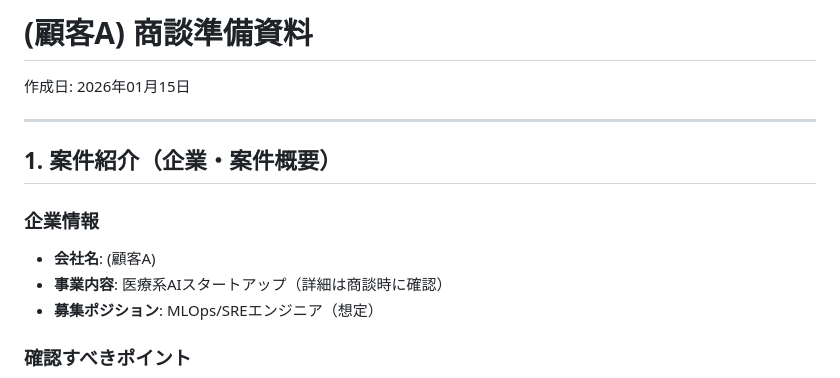
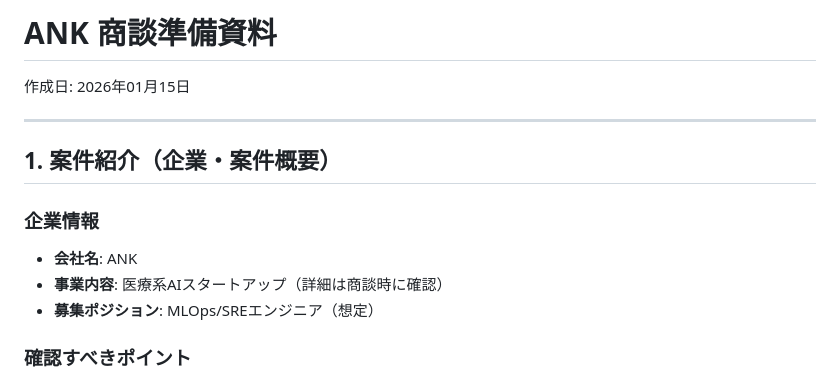
Before and after one commit to mattyopon/Business, a Markdown page: project-b/商談準備資料.md, the part around the change. Drawn GitHub-style.

Commit message:
refactor: 商談準備資料の社名をANKに置き換え
- (顧客A) → ANK に変更
- 社外公開用に匿名化

Co-Authored-By: Claude Opus 4.5 <noreply@anthropic.com>

```diff
--- a/project-b/商談準備資料.md
+++ b/project-b/商談準備資料.md
@@ -1,4 +1,4 @@
-# (顧客A) 商談準備資料
+# ANK 商談準備資料
 
 作成日: 2026年01月15日
 
@@ -7,7 +7,7 @@
 ## 1. 案件紹介（企業・案件概要）
 
 ### 企業情報
-- **会社名**: (顧客A)
+- **会社名**: ANK
 - **事業内容**: 医療系AIスタートアップ（詳細は商談時に確認）
 - **募集ポジション**: MLOps/SREエンジニア（想定）
 
```
